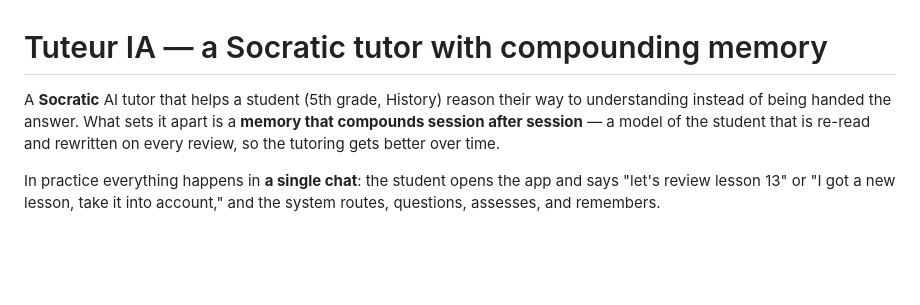
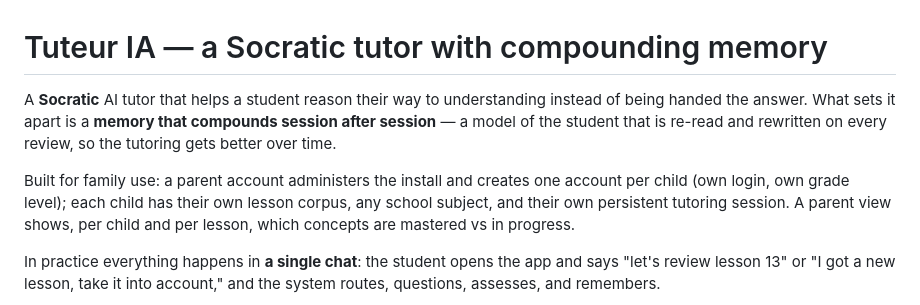
Before and after one commit to KajanSiva/tuteur-ia, a Markdown page: README.md, the part around the change. Drawn GitHub-style; blank space fills up the shorter version.

Commit message:
Update docs for the multi-child, multi-subject setup
Co-Authored-By: Claude Fable 5 <noreply@anthropic.com>
Claude-Session: https://claude.ai/code/session_01T2C1daxknoivX6fwMBXh2s

```diff
--- a/README.md
+++ b/README.md
@@ -1,9 +1,15 @@
 # Tuteur IA — a Socratic tutor with compounding memory
 
-A **Socratic** AI tutor that helps a student (5th grade, History) reason their way
-to understanding instead of being handed the answer. What sets it apart is a
-**memory that compounds session after session** — a model of the student that is
-re-read and rewritten on every review, so the tutoring gets better over time.
+A **Socratic** AI tutor that helps a student reason their way to understanding
+instead of being handed the answer. What sets it apart is a **memory that
+compounds session after session** — a model of the student that is re-read and
+rewritten on every review, so the tutoring gets better over time.
+
+Built for family use: a parent account administers the install and creates one
+account per child (own login, own grade level); each child has their own lesson
+corpus, any school subject, and their own persistent tutoring session. A parent
+view shows, per child and per lesson, which concepts are mastered vs in
+progress.
 
 In practice everything happens in **a single chat**: the student opens the app and
 says "let's review lesson 13" or "I got a new lesson, take it into account," and the
```
Also changed, not shown: CLAUDE.md (+3 -3 lines).
